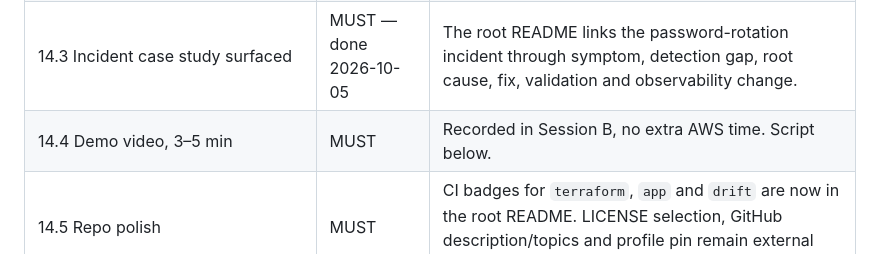
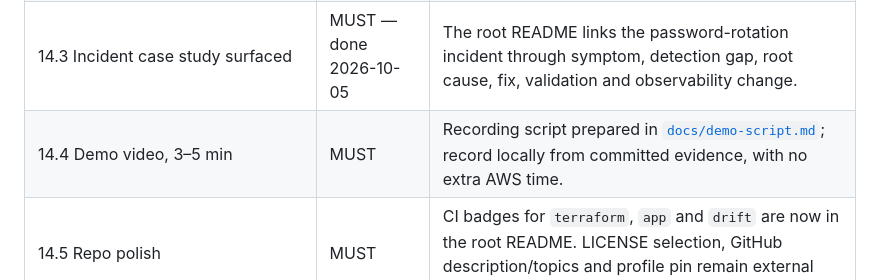
Before and after one commit to Mouad852/cloudforge, a Markdown page: PLAN.md, the part around the change. Rendered like a GitHub page.

```diff
--- a/PLAN.md
+++ b/PLAN.md
@@ -505,7 +505,7 @@ timestamps) and the k6 summary as text. No five-screenshot quota.
 | 14.1 Root `README.md` | MUST — done 2026-10-05 | The root README gives the project purpose, evidence-backed results, operating model, trade-offs and documentation map without tutorial steps above the fold. |
 | 14.2 One canonical as-built diagram | MUST — done 2026-10-05 | `docs/diagrams/architecture-high-level.md` remains canonical and is summarised in the root README. It contains no CloudFront, Multi-AZ RDS or unbuilt components. |
 | 14.3 Incident case study surfaced | MUST — done 2026-10-05 | The root README links the password-rotation incident through symptom, detection gap, root cause, fix, validation and observability change. |
-| 14.4 Demo video, 3–5 min | MUST | Recorded in Session B, no extra AWS time. Script below. |
+| 14.4 Demo video, 3–5 min | MUST | Recording script prepared in [`docs/demo-script.md`](docs/demo-script.md); record locally from committed evidence, with no extra AWS time. |
 | 14.5 Repo polish | MUST | CI badges for `terraform`, `app` and `drift` are now in the root README. LICENSE selection, GitHub description/topics and profile pin remain external polish. |
 | 14.6 Index READMEs current | MUST — done 2026-10-06 | `docs/README.md`, `adr/README.md` and `experiments/README.md` reflect the measured E1–E6 reports, M13 evidence and implemented DR workflow without overstating generator-bounded or no-data results. |
 | 14.7 Public write-up (LinkedIn / dev.to) | NICE | The outage story plus one game-day finding. Moves to M15 if time is short. |
```
Also changed, not shown: README.md (+2 -0 lines), docs/demo-script.md (added, +70 -0 lines).
